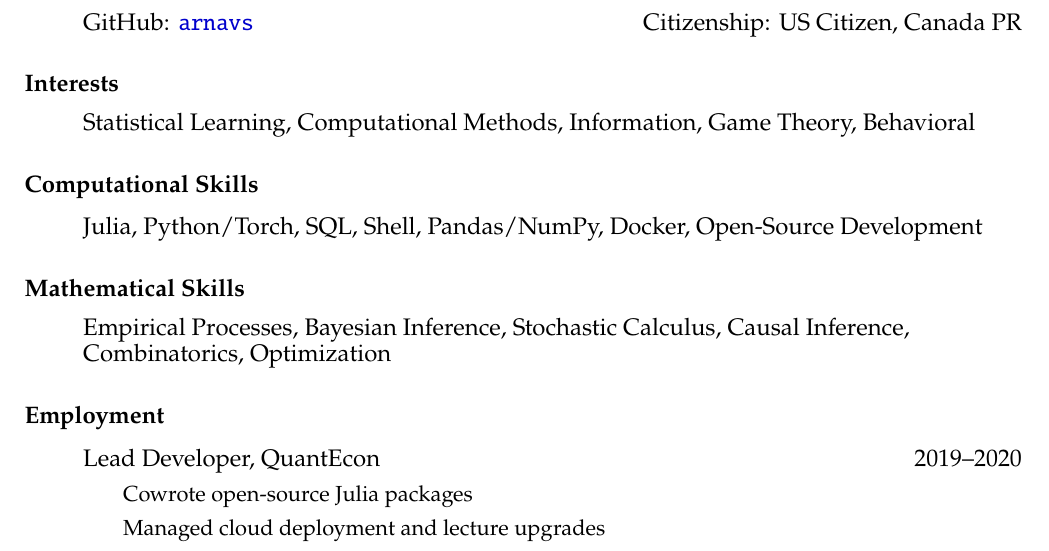
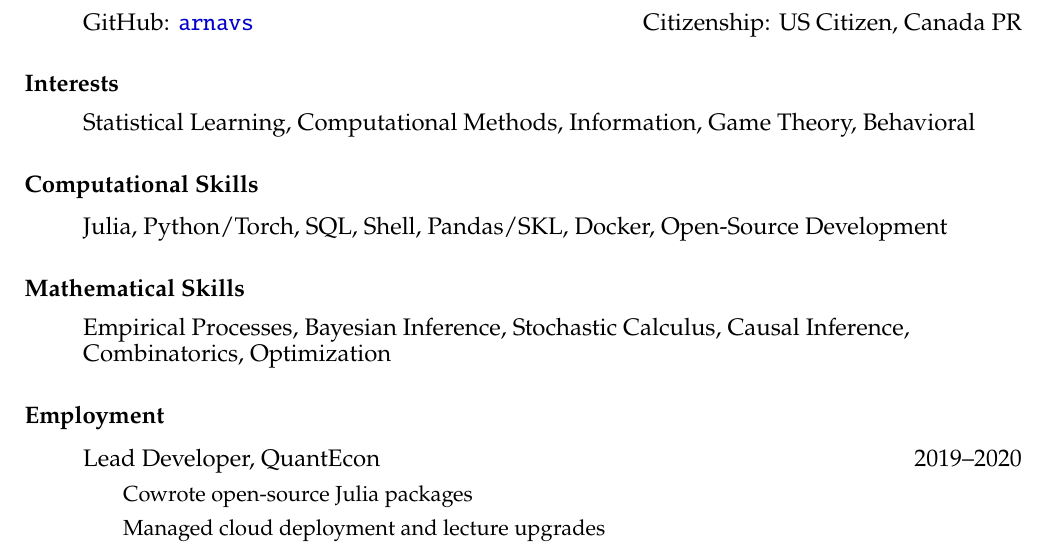
Before and after one commit to arnavs/resume, a LaTeX CV (sood-cv.tex): part of page 1 of 3, cut so that both start at the same text. Compiled offline with pdfLaTeX.

Commit message:
Update Mar 11 26, 19:12:56

```diff
--- a/sood-cv.tex
+++ b/sood-cv.tex
@@ -60,7 +60,7 @@
 
 \subsubsection*{Computational Skills}
 \begin{itemize}
-  \item Julia, Python/Torch, SQL, Shell, Pandas/NumPy, Docker, Open-Source Development
+  \item Julia, Python/Torch, SQL, Shell, Pandas/SKL, Docker, Open-Source Development
 \end{itemize}
 
 \subsubsection*{Mathematical Skills}
```
Also changed, not shown: sood-cv.pdf.
